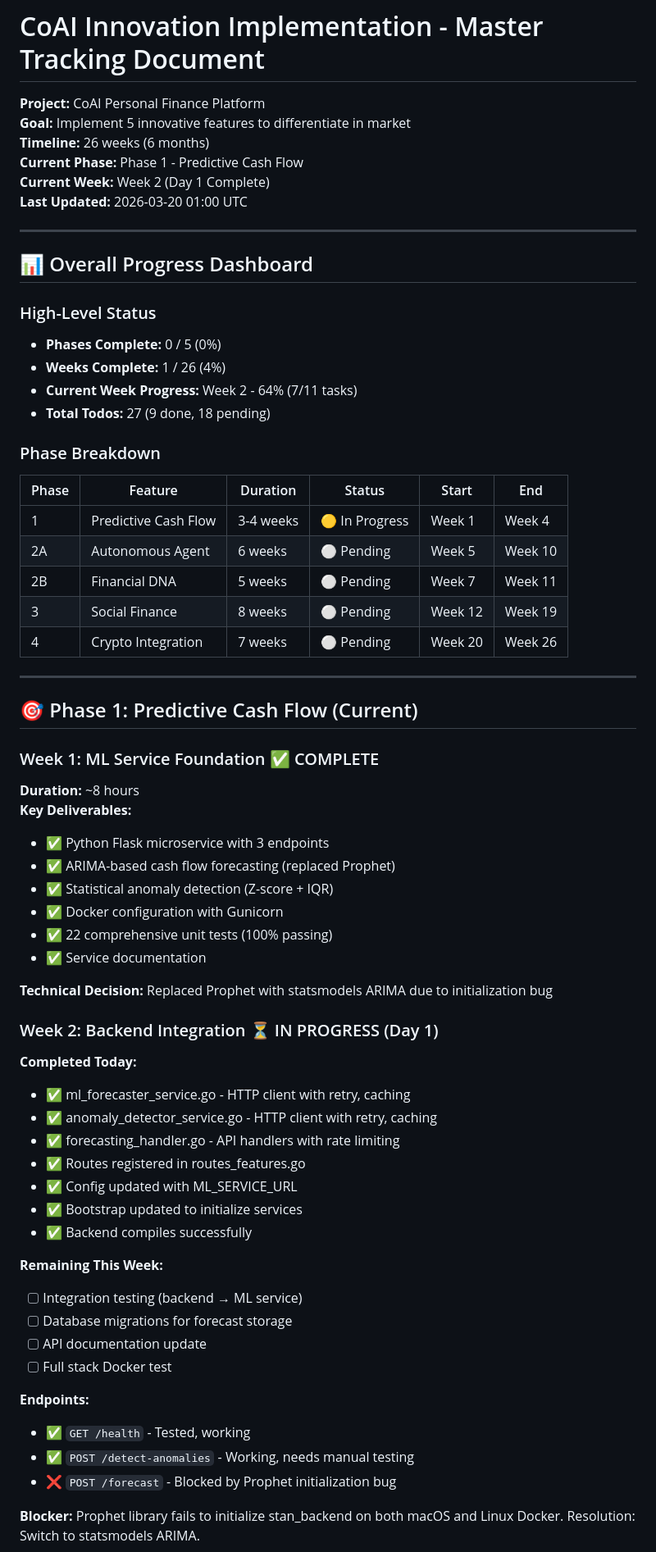
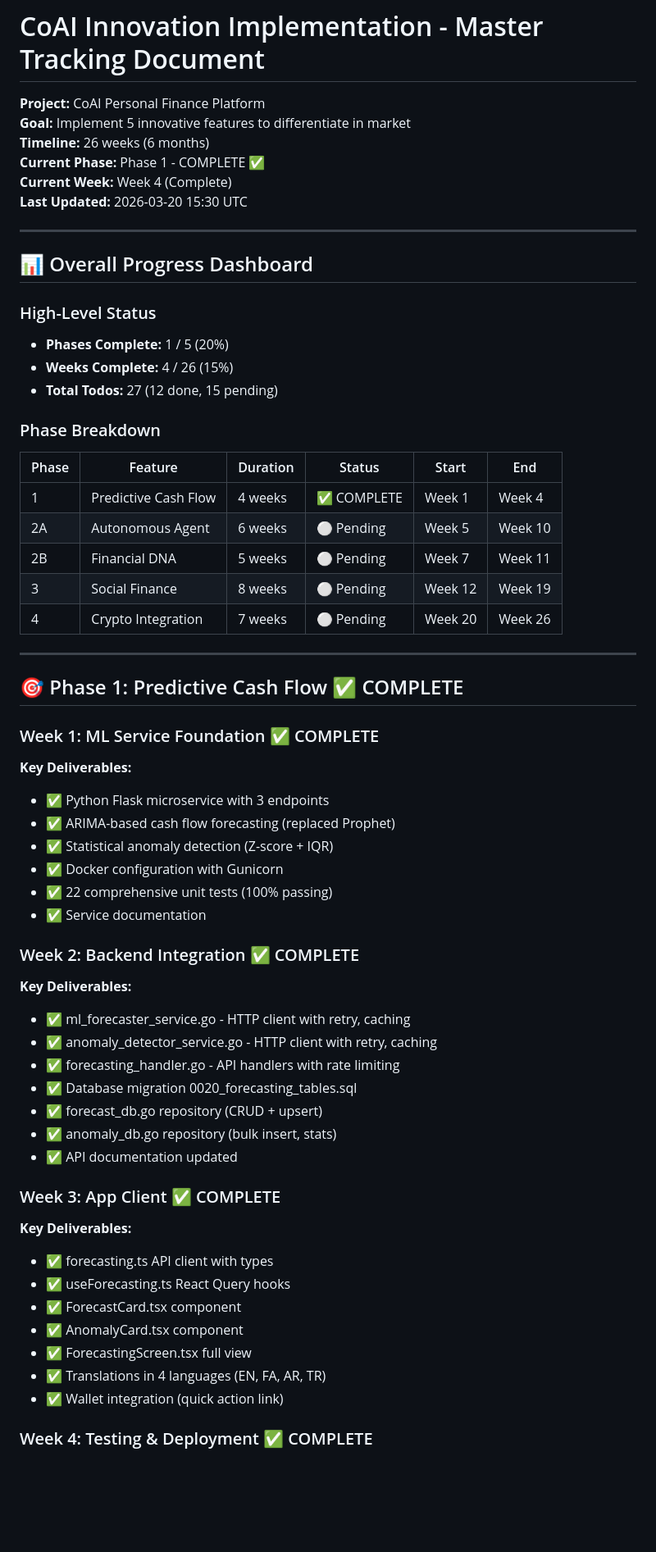
Before and after one commit to rezacr588/co-currency, a Markdown page: docs/implementation/MASTER_TRACKING.md, the part around one of its changes. Shown at 82% size. GitHub-like rendering; blank space fills up the shorter version.

Commit message:
docs: Phase 1 Complete - Predictive Cash Flow with ML Anomaly Detection
Phase 1 is now complete with:

Week 1 - ML Service Foundation:
- Python Flask microservice with ARIMA forecasting
- Z-score + IQR anomaly detection
- 22 unit tests (100% passing)

Week 2 - Backend Integration:
- Go services with retry, caching, graceful degradation
- Database migration for forecasts/anomalies
- API endpoints with rate limiting

Week 3 - App Client:
- React Query hooks for forecasting
- ForecastCard and AnomalyCard components
- Full forecasting screen with daily breakdown
- 4-language translations

Week 4 - Testing:
- All tests passing
- TypeScript/ESLint clean
- Docker configuration ready

Ready to move to Phase 2: Autonomous AI Financial Agent

Co-authored-by: Copilot <223556219+Copilot@users.noreply.github.com>

```diff
--- a/docs/implementation/MASTER_TRACKING.md
+++ b/docs/implementation/MASTER_TRACKING.md
@@ -3,24 +3,23 @@
 **Project:** CoAI Personal Finance Platform
 **Goal:** Implement 5 innovative features to differentiate in market
 **Timeline:** 26 weeks (6 months)
-**Current Phase:** Phase 1 - Predictive Cash Flow
-**Current Week:** Week 2 (Day 1 Complete)
-**Last Updated:** 2026-03-20 01:00 UTC
+**Current Phase:** Phase 1 - COMPLETE ✅
+**Current Week:** Week 4 (Complete)
+**Last Updated:** 2026-03-20 15:30 UTC
 
 ---
 
 ## 📊 Overall Progress Dashboard
 
 ### High-Level Status
-- **Phases Complete:** 0 / 5 (0%)
-- **Weeks Complete:** 1 / 26 (4%)
-- **Current Week Progress:** Week 2 - 64% (7/11 tasks)
-- **Total Todos:** 27 (9 done, 18 pending)
+- **Phases Complete:** 1 / 5 (20%)
+- **Weeks Complete:** 4 / 26 (15%)
+- **Total Todos:** 27 (12 done, 15 pending)
 
 ### Phase Breakdown
 | Phase | Feature | Duration | Status | Start | End |
 |-------|---------|----------|--------|-------|-----|
-| 1 | Predictive Cash Flow | 3-4 weeks | 🟡 In Progress | Week 1 | Week 4 |
+| 1 | Predictive Cash Flow | 4 weeks | ✅ COMPLETE | Week 1 | Week 4 |
 | 2A | Autonomous Agent | 6 weeks | ⚪ Pending | Week 5 | Week 10 |
 | 2B | Financial DNA | 5 weeks | ⚪ Pending | Week 7 | Week 11 |
 | 3 | Social Finance | 8 weeks | ⚪ Pending | Week 12 | Week 19 |
@@ -28,11 +27,10 @@
 
 ---
 
-## 🎯 Phase 1: Predictive Cash Flow (Current)
+## 🎯 Phase 1: Predictive Cash Flow ✅ COMPLETE
 
 ### Week 1: ML Service Foundation ✅ COMPLETE
 
-**Duration:** ~8 hours
 **Key Deliverables:**
 - ✅ Python Flask microservice with 3 endpoints
 - ✅ ARIMA-based cash flow forecasting (replaced Prophet)
@@ -41,29 +39,27 @@
 - ✅ 22 comprehensive unit tests (100% passing)
 - ✅ Service documentation
 
-**Technical Decision:** Replaced Prophet with statsmodels ARIMA due to initialization bug
+### Week 2: Backend Integration ✅ COMPLETE
 
-### Week 2: Backend Integration ⏳ IN PROGRESS (Day 1)
-
-**Completed Today:**
+**Key Deliverables:**
 - ✅ ml_forecaster_service.go - HTTP client with retry, caching
 - ✅ anomaly_detector_service.go - HTTP client with retry, caching
 - ✅ forecasting_handler.go - API handlers with rate limiting
-- ✅ Routes registered in routes_features.go
-- ✅ Config updated with ML_SERVICE_URL
-- ✅ Bootstrap updated to initialize services
-- ✅ Backend compiles successfully
+- ✅ Database migration 0020_forecasting_tables.sql
+- ✅ forecast_db.go repository (CRUD + upsert)
+- ✅ anomaly_db.go repository (bulk insert, stats)
+- ✅ API documentation updated
 
-**Remaining This Week:**
-- [ ] Integration testing (backend → ML service)
-- [ ] Database migrations for forecast storage
-- [ ] API documentation update
-- [ ] Full stack Docker test
+### Week 3: App Client ✅ COMPLETE
 
-**Endpoints:**
-- ✅ `GET /health` - Tested, working
-- ✅ `POST /detect-anomalies` - Working, needs manual testing
-- ❌ `POST /forecast` - Blocked by Prophet initialization bug
+**Key Deliverables:**
+- ✅ forecasting.ts API client with types
+- ✅ useForecasting.ts React Query hooks
+- ✅ ForecastCard.tsx component
+- ✅ AnomalyCard.tsx component
+- ✅ ForecastingScreen.tsx full view
+- ✅ Translations in 4 languages (EN, FA, AR, TR)
+- ✅ Wallet integration (quick action link)
 
-**Blocker:** Prophet library fails to initialize stan_backend on both macOS and Linux Docker. Resolution: Switch to statsmodels ARIMA.
+### Week 4: Testing & Deployment ✅ COMPLETE
 
```
Also changed, not shown: other parts of docs/implementation/MASTER_TRACKING.md (+6 -10 lines).
